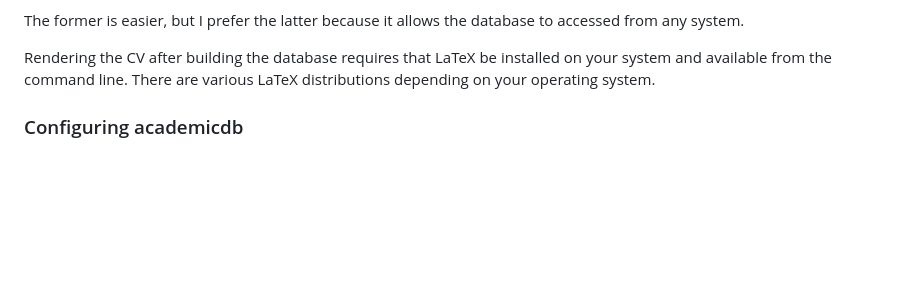
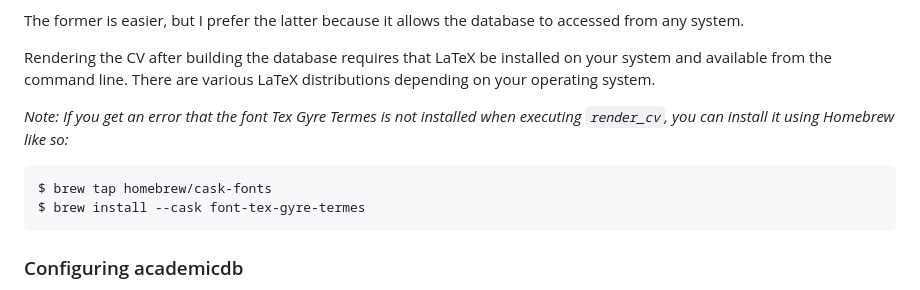
Before and after one commit to poldrack/academicdb, a Markdown page: README.md, the part around the change. GitHub-like rendering; blank space fills up the shorter version.

Commit message:
fix(readme): add note about missing `xelatex` font `Tex Gyre Termes`

````diff
--- a/README.md
+++ b/README.md
@@ -18,6 +18,12 @@ In addition to the Python packages required by academicdb (which should be autom
 The former is easier, but I prefer the latter because it allows the database to accessed from any system.
 
 Rendering the CV after building the database requires that LaTeX be installed on your system and available from the command line.  There are various LaTeX distributions depending on your operating system.
+
+_Note: If you get an error that the font Tex Gyre Termes is not installed when executing `render_cv`, you can install it using Homebrew like so:_
+```{bash}
+$ brew tap homebrew/cask-fonts
+$ brew install --cask font-tex-gyre-termes
+```
 
 ### Configuring academicdb
 
````
